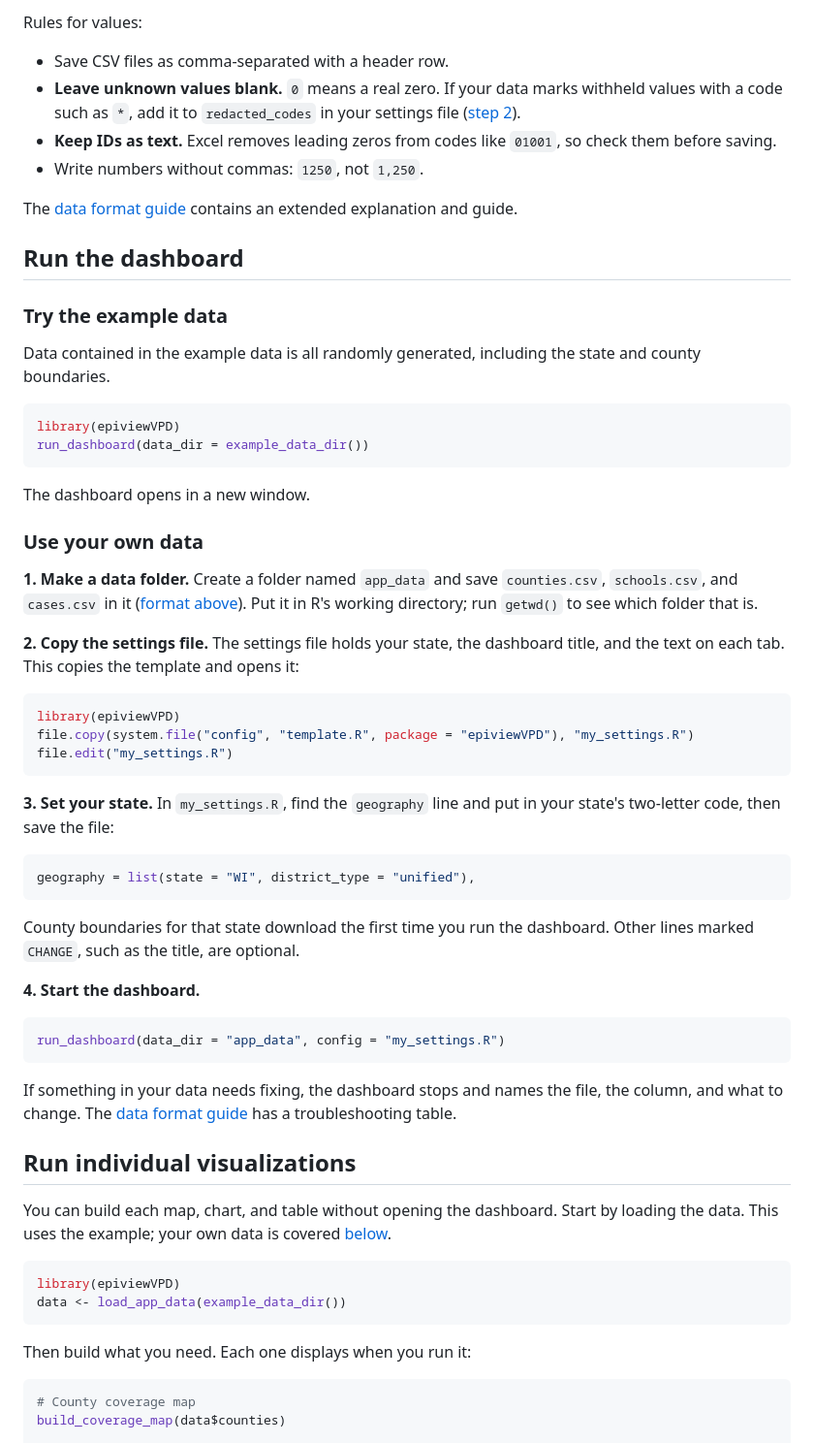
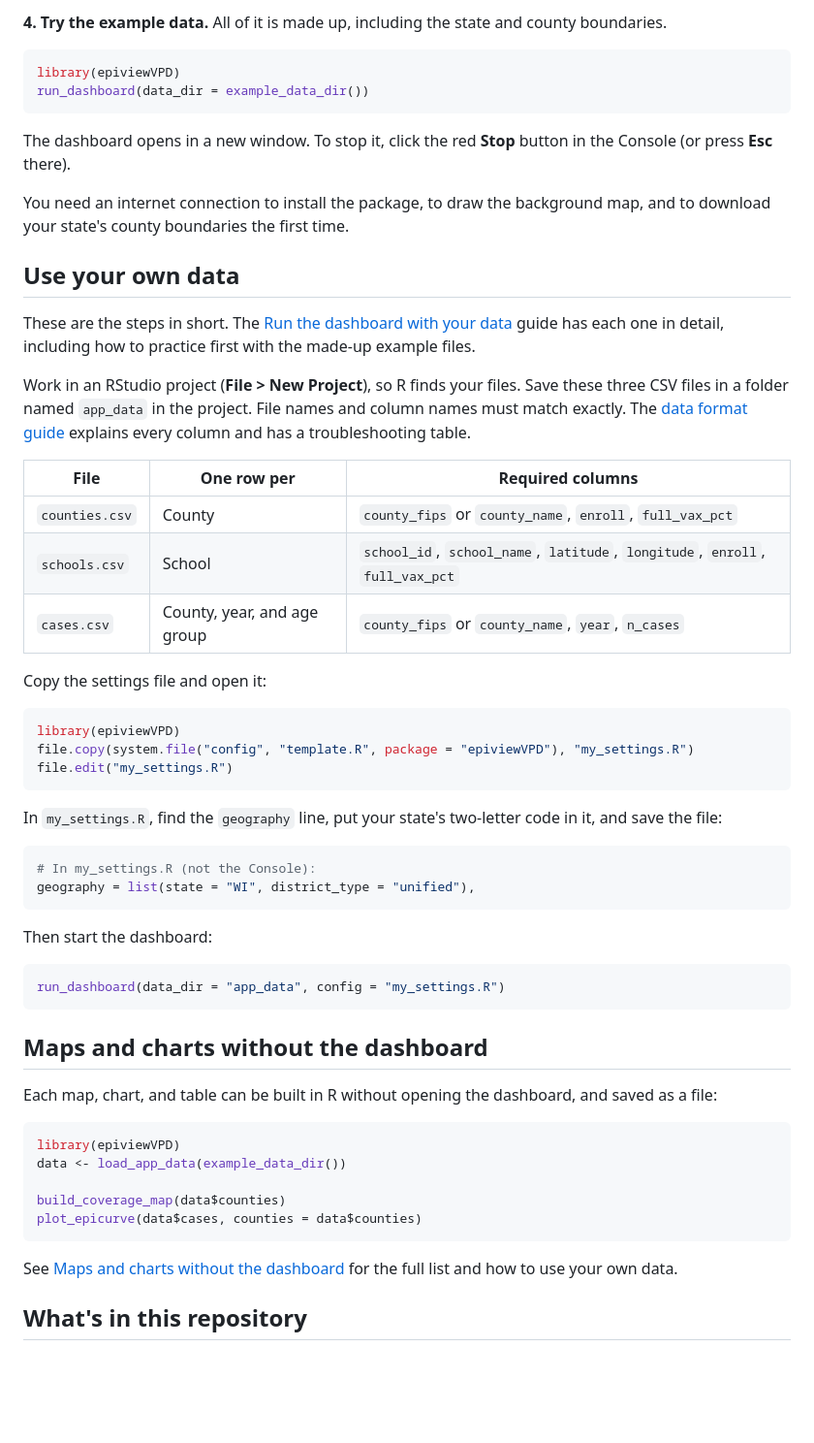
Before and after one commit to MADM-C/epiviewVPD, a Markdown page: README.md, the part around one of its changes. Shown at 97% size. Drawn GitHub-style; blank space fills up the shorter version.

````diff
--- a/README.md
+++ b/README.md
@@ -71,39 +76,35 @@ state ([step 3](#use-your-own-data)).
-Rules for values:
-
-- Save CSV files as comma-separated with a header row.
-- **Leave unknown values blank.** `0` means a real zero. If your data marks
-  withheld values with a code such as `*`, add it to `redacted_codes` in your
-  settings file ([step 2](#use-your-own-data)).
-- **Keep IDs as text.** Excel removes leading zeros from codes like `01001`, so
-  check them before saving.
-- Write numbers without commas: `1250`, not `1,250`.
-
-The [data format guide](vignettes/data-format.md) contains an extended explanation
-and guide.
-
-## Run the dashboard
-
-### Try the example data
-
-Data contained in the example data is all randomly generated, including the state
-and county boundaries.
+**4. Try the example data.** All of it is made up, including the state and
+county boundaries.
 
 ```r
 library(epiviewVPD)
 run_dashboard(data_dir = example_data_dir())
 ```
 
-The dashboard opens in a new window.
+The dashboard opens in a new window. To stop it, click the red **Stop** button
+in the Console (or press **Esc** there).
 
-### Use your own data
+You need an internet connection to install the package, to draw the background
+map, and to download your state's county boundaries the first time.
 
-**1. Make a data folder.** Create a folder named `app_data` and save
-`counties.csv`, `schools.csv`, and `cases.csv` in it ([format above](#data-format)).
-Put it in R's working directory; run `getwd()` to see which folder that is.
+## Use your own data
 
-**2. Copy the settings file.** The settings file holds your state, the
-dashboard title, and the text on each tab. This copies the template and opens
-it:
+These are the steps in short. The
+[Run the dashboard with your data](guides/3-own-data.md) guide has each one
+in detail, including how to practice first with the made-up example files.
+
+Work in an RStudio project (**File > New Project**), so R finds your files.
+Save these three CSV files in a folder named `app_data` in the project. File
+names and column names must match exactly. The [data format guide](guides/2-data-format.md)
+explains every column and has a troubleshooting table.
+
+| File | One row per | Required columns |
+|---|---|---|
+| `counties.csv` | County | `county_fips` or `county_name`, `enroll`, `full_vax_pct` |
+| `schools.csv` | School | `school_id`, `school_name`, `latitude`, `longitude`, `enroll`, `full_vax_pct` |
+| `cases.csv` | County, year, and age group | `county_fips` or `county_name`, `year`, `n_cases` |
+
+Copy the settings file and open it:
 
 ```r
 library(epiviewVPD)
@@ -111,40 +112,35 @@ file.copy(system.file("config", "template.R", package = "epiviewVPD"), "my_setti
 file.edit("my_settings.R")
 ```
 
-**3. Set your state.** In `my_settings.R`, find the `geography` line and put in
-your state's two-letter code, then save the file:
+In `my_settings.R`, find the `geography` line, put your state's two-letter
+code in it, and save the file:
 
 ```r
+# In my_settings.R (not the Console):
 geography = list(state = "WI", district_type = "unified"),
 ```
 
-County boundaries for that state download the first time you run the
-dashboard. Other lines marked `CHANGE`, such as the title, are optional.
-
-**4. Start the dashboard.**
+Then start the dashboard:
 
 ```r
 run_dashboard(data_dir = "app_data", config = "my_settings.R")
 ```
 
-If something in your data needs fixing, the dashboard stops and names the
-file, the column, and what to change. The
-[data format guide](vignettes/data-format.md) has a troubleshooting table.
+## Maps and charts without the dashboard
 
-## Run individual visualizations
-
-You can build each map, chart, and table without opening the dashboard. Start
-by loading the data. This uses the example; your own data is covered
-[below](#use-your-own-data-1).
+Each map, chart, and table can be built in R without opening the dashboard,
+and saved as a file:
 
 ```r
 library(epiviewVPD)
 data <- load_app_data(example_data_dir())
+
+build_coverage_map(data$counties)
+plot_epicurve(data$cases, counties = data$counties)
 ```
 
-Then build what you need. Each one displays when you run it:
+See [Maps and charts without the dashboard](guides/4-visualizations.md) for
+the full list and how to use your own data.
 
-```r
-# County coverage map
-build_coverage_map(data$counties)
+## What's in this repository
 
````
Also changed, not shown: other parts of README.md (+96 -110 lines), guides/1-get-started.md (added, +121 -0 lines), guides/3-own-data.md (added, +114 -0 lines), guides/4-visualizations.md (added, +99 -0 lines), guides/adding-more.md (+7 -7 lines), guides/data-format.md (+9 -9 lines), man/figures/about.png (added), man/figures/dashboard-cases.jpg (added), man/figures/dashboard-coverage.jpg (added), man/figures/summary-cases.png (added), 5 other files.
